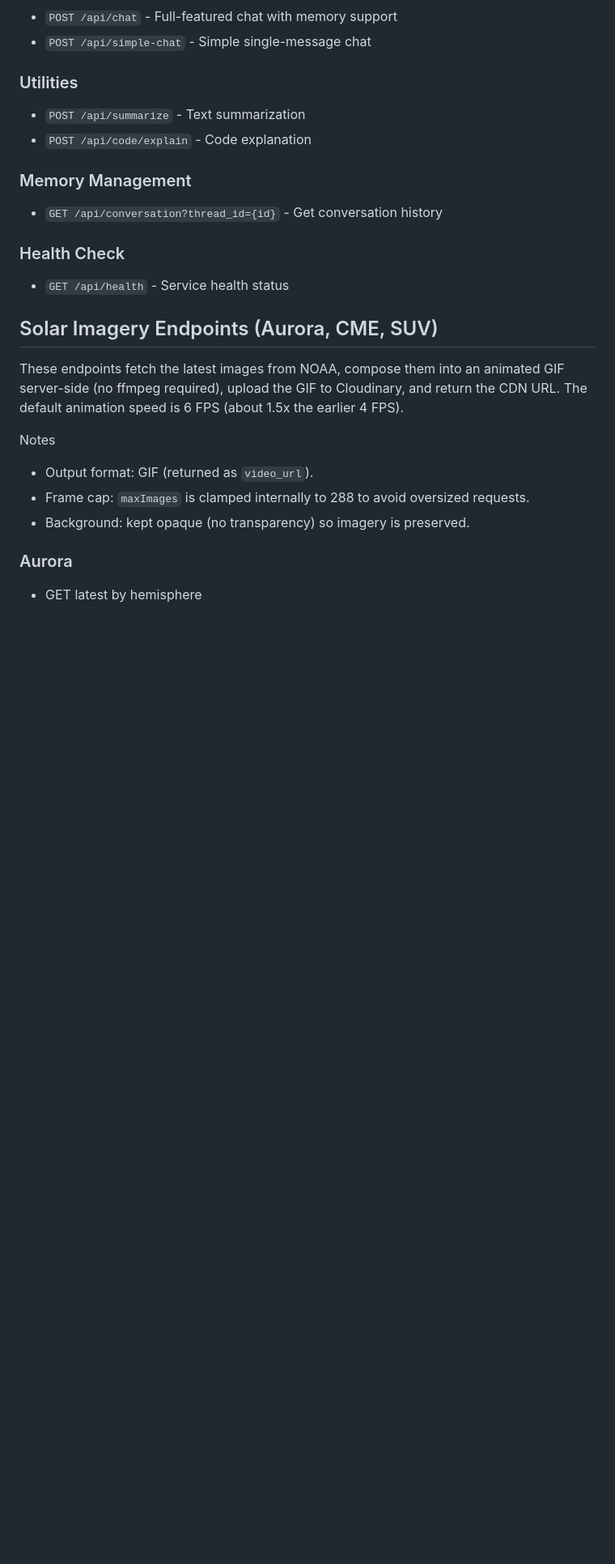
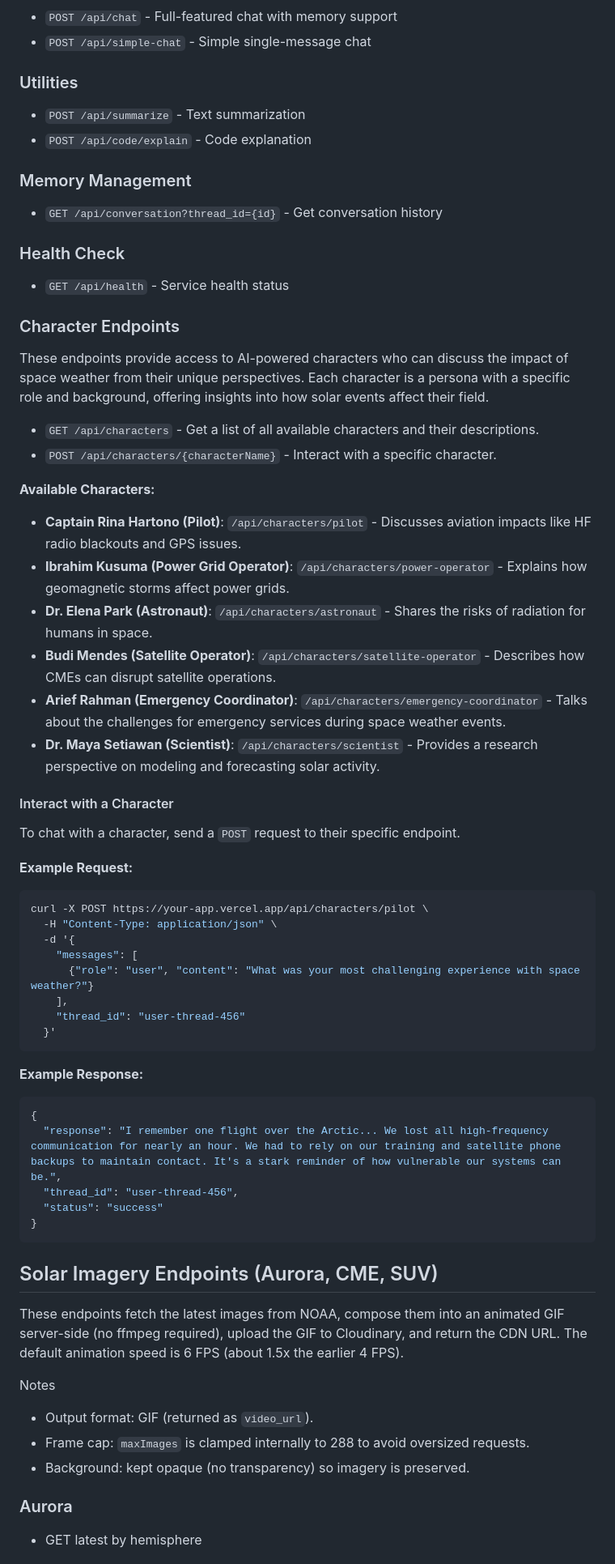
Before and after one commit to cosmotrixx/cosmotrix-be, a Markdown page: README.md, the part around the change. Shown: that part at 81% size. Rendered like a GitHub page; blank space fills up the shorter version.

````diff
--- a/README.md
+++ b/README.md
@@ -26,6 +26,49 @@ A modular serverless backend for AI Agents written in TypeScript, designed to ru
 
 ### Health Check
 - `GET /api/health` - Service health status
+
+### Character Endpoints
+
+These endpoints provide access to AI-powered characters who can discuss the impact of space weather from their unique perspectives. Each character is a persona with a specific role and background, offering insights into how solar events affect their field.
+
+-   `GET /api/characters` - Get a list of all available characters and their descriptions.
+-   `POST /api/characters/{characterName}` - Interact with a specific character.
+
+**Available Characters:**
+
+*   **Captain Rina Hartono (Pilot)**: `/api/characters/pilot` - Discusses aviation impacts like HF radio blackouts and GPS issues.
+*   **Ibrahim Kusuma (Power Grid Operator)**: `/api/characters/power-operator` - Explains how geomagnetic storms affect power grids.
+*   **Dr. Elena Park (Astronaut)**: `/api/characters/astronaut` - Shares the risks of radiation for humans in space.
+*   **Budi Mendes (Satellite Operator)**: `/api/characters/satellite-operator` - Describes how CMEs can disrupt satellite operations.
+*   **Arief Rahman (Emergency Coordinator)**: `/api/characters/emergency-coordinator` - Talks about the challenges for emergency services during space weather events.
+*   **Dr. Maya Setiawan (Scientist)**: `/api/characters/scientist` - Provides a research perspective on modeling and forecasting solar activity.
+
+#### Interact with a Character
+
+To chat with a character, send a `POST` request to their specific endpoint.
+
+**Example Request:**
+
+```bash
+curl -X POST https://your-app.vercel.app/api/characters/pilot \
+  -H "Content-Type: application/json" \
+  -d '{
+    "messages": [
+      {"role": "user", "content": "What was your most challenging experience with space weather?"}
+    ],
+    "thread_id": "user-thread-456"
+  }'
+```
+
+**Example Response:**
+
+```json
+{
+  "response": "I remember one flight over the Arctic... We lost all high-frequency communication for nearly an hour. We had to rely on our training and satellite phone backups to maintain contact. It's a stark reminder of how vulnerable our systems can be.",
+  "thread_id": "user-thread-456",
+  "status": "success"
+}
+```
 
 ## Solar Imagery Endpoints (Aurora, CME, SUV)
 
````
